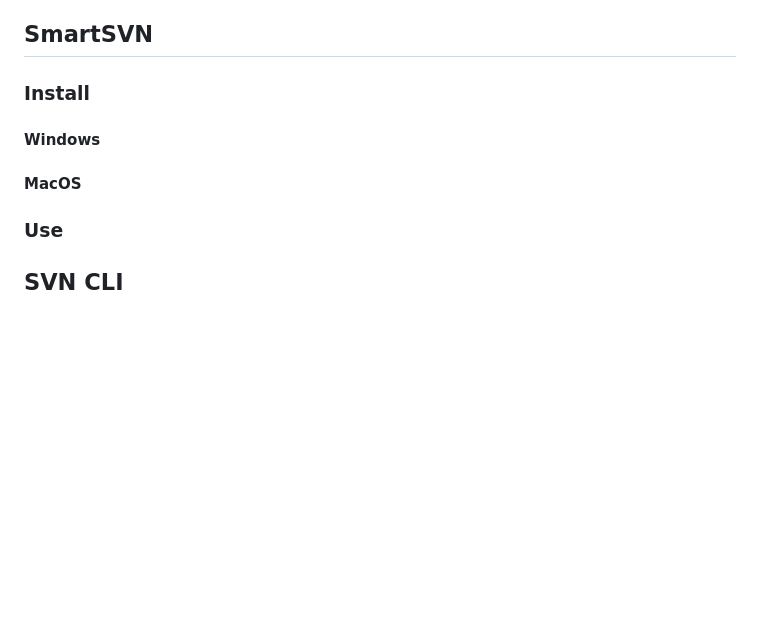
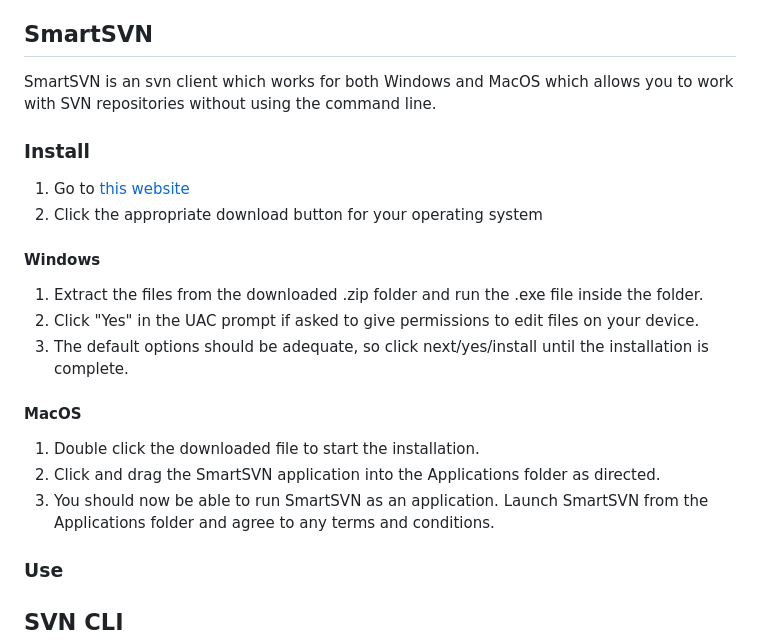
Before and after one commit to brandonscholten/website, a Markdown page: blog/markdown/vscode_subversion.md, the part around the change. GitHub-like rendering; blank space fills up the shorter version.

Commit message:
partially complete SVN documentation

```diff
--- a/blog/markdown/vscode_subversion.md
+++ b/blog/markdown/vscode_subversion.md
@@ -31,13 +31,24 @@ Subversion is the dominant version control system used in introductory computer
 
 ## SmartSVN
 
-
+SmartSVN is an svn client which works for both Windows and MacOS which allows you to work with SVN repositories without using the command line.
 
 ### Install
 
+1. Go to [this website](https://www.smartsvn.com/download/)
+2. Click the appropriate download button for your operating system
+
 #### Windows
 
+1. Extract the files from the downloaded .zip folder and run the .exe file inside the folder.
+2. Click "Yes" in the UAC prompt if asked to give permissions to edit files on your device.
+3. The default options should be adequate, so click next/yes/install until the installation is complete.
+
 #### MacOS
+
+1. Double click the downloaded file to start the installation.
+2. Click and drag the SmartSVN application into the Applications folder as directed.
+3. You should now be able to run SmartSVN as an application. Launch SmartSVN from the Applications folder and agree to any terms and conditions.
 
 ### Use
 
```
